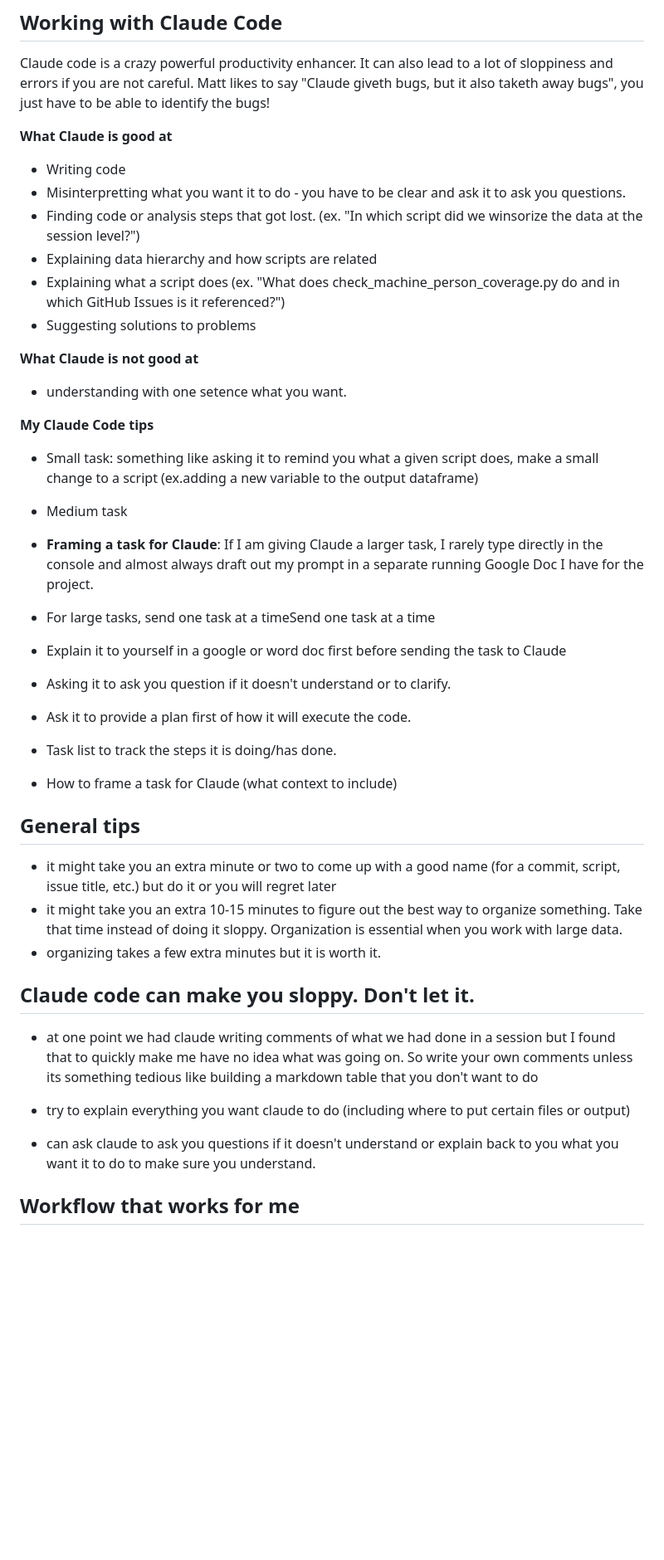
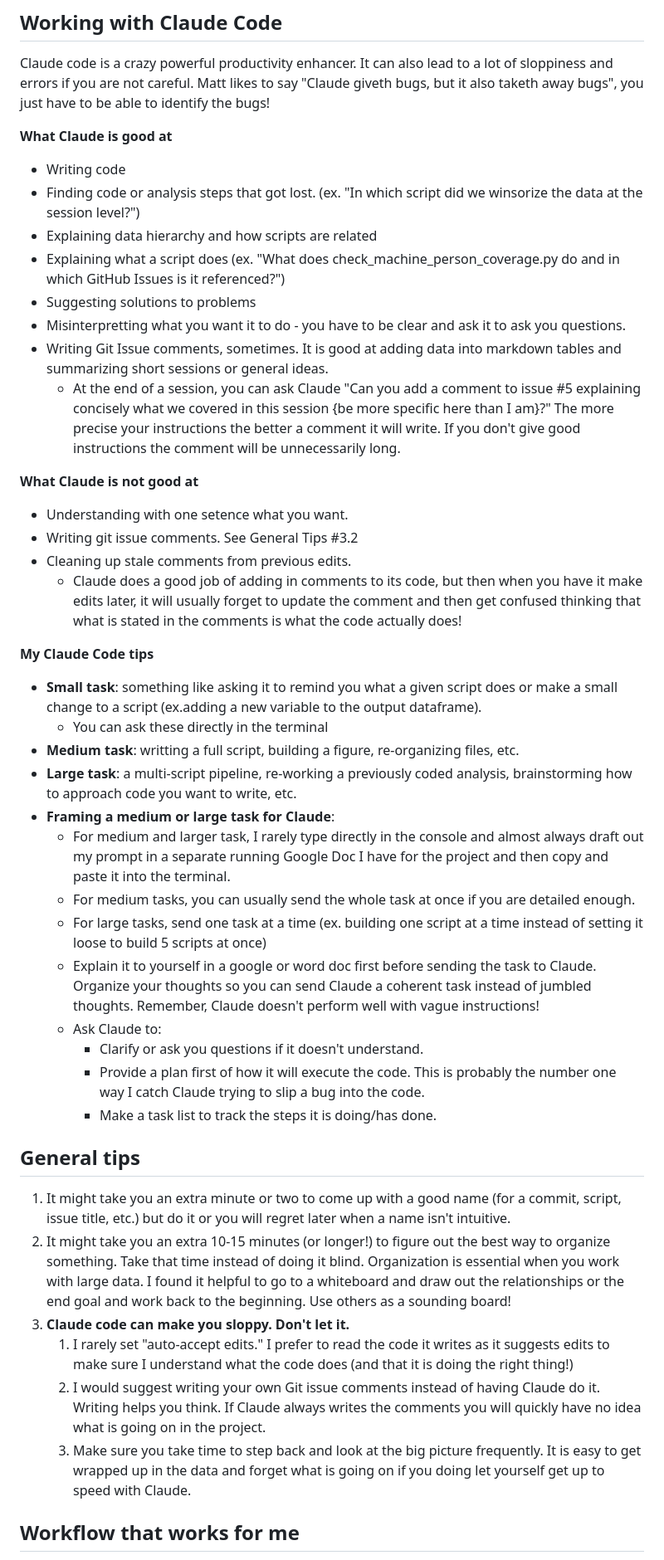
Before and after one commit to hannahlybbert-glitch/Brown_UserManuals, a Markdown page: Guides/Workflow_Guide/workflow_README.md, the part around one of its changes. Shown at 83% size. Drawn GitHub-style; blank space fills up the shorter version.

Commit message:
Finish github + claude workflow readme

```diff
--- a/Guides/Workflow_Guide/workflow_README.md
+++ b/Guides/Workflow_Guide/workflow_README.md
@@ -48,37 +48,44 @@ Claude code is a crazy powerful productivity enhancer. It can also lead to a lot
 
 **What Claude is good at**
 - Writing code
-- Misinterpretting what you want it to do - you have to be clear and ask it to ask you questions.
 - Finding code or analysis steps that got lost. (ex. "In which script did we winsorize the data at the session level?")
 - Explaining data hierarchy and how scripts are related
 - Explaining what a script does (ex. "What does check_machine_person_coverage.py do and in which GitHub Issues is it referenced?")
 - Suggesting solutions to problems
+- Misinterpretting what you want it to do - you have to be clear and ask it to ask you questions.
+- Writing Git Issue comments, sometimes. It is good at adding data into markdown tables and summarizing short sessions or general ideas.
+    - At the end of a session, you can ask Claude "Can you add a comment to issue #5 explaining concisely what we covered in this session {be more specific here than I am}?" The more precise your instructions the better a comment it will write. If you don't give good instructions the comment will be unnecessarily long.
+
 
 **What Claude is not good at**
-- understanding with one setence what you want.
+- Understanding with one setence what you want.
+- Writing git issue comments. See General Tips #3.2
+- Cleaning up stale comments from previous edits.
+    - Claude does a good job of adding in comments to its code, but then when you have it make edits later, it will usually forget to update the comment and then get confused thinking that what is stated in the comments is what the code actually does!
 
 **My Claude Code tips**
-- Small task: something like asking it to remind you what a given script does, make a small change to a script (ex.adding a new variable to the output dataframe)
-- Medium task
-- **Framing a task for Claude**: If I am giving Claude a larger task, I rarely type directly in the console and almost always draft out my prompt in a separate running Google Doc I have for the project.
-- For large tasks, send one task at a timeSend one task at a time
-- Explain it to yourself in a google or word doc first before sending the task to Claude
-- Asking it to ask you question if it doesn't understand or to clarify.
-- Ask it to provide a plan first of how it will execute the code.
-- Task list to track the steps it is doing/has done.
-
-- How to frame a task for Claude (what context to include)
+- **Small task**: something like asking it to remind you what a given script does or make a small change to a script (ex.adding a new variable to the output dataframe).
+    - You can ask these directly in the terminal
+- **Medium task**: writting a full script, building a figure, re-organizing files, etc.
+- **Large task**: a multi-script pipeline, re-working a previously coded analysis, brainstorming how to approach code you want to write, etc.
+- **Framing a medium or large task for Claude**:
+    - For medium and larger task, I rarely type directly in the console and almost always draft out my prompt in a separate running Google Doc I have for the project and then copy and paste it into the terminal.
+    - For medium tasks, you can usually send the whole task at once if you are detailed enough.
+    - For large tasks, send one task at a time (ex. building one script at a time instead of setting it loose to build 5 scripts at once)
+    - Explain it to yourself in a google or word doc first before sending the task to Claude. Organize your thoughts so you can send Claude a coherent task instead of jumbled thoughts. Remember, Claude doesn't perform well with vague instructions!
+    - Ask Claude to:
+        - Clarify or ask you questions if it doesn't understand.
+        - Provide a plan first of how it will execute the code. This is probably the number one way I catch Claude trying to slip a bug into the code.
+        - Make a task list to track the steps it is doing/has done.
 
 
 ## General tips
-- it might take you an extra minute or two to come up with a good name (for a commit, script, issue title, etc.) but do it or you will regret later
-- it might take you an extra 10-15 minutes to figure out the best way to organize something. Take that time instead of doing it sloppy. Organization is essential when you work with large data.
-- organizing takes a few extra minutes but it is worth it.
+1. It might take you an extra minute or two to come up with a good name (for a commit, script, issue title, etc.) but do it or you will regret later when a name isn't intuitive.
+2. It might take you an extra 10-15 minutes (or longer!) to figure out the best way to organize something. Take that time instead of doing it blind. Organization is essential when you work with large data. I found it helpful to go to a whiteboard and draw out the relationships or the end goal and work back to the beginning. Use others as a sounding board!
+3. **Claude code can make you sloppy. Don't let it.**
+    1. I rarely set "auto-accept edits." I prefer to read the code it writes as it suggests edits to make sure I understand what the code does (and that it is doing the right thing!)
+    2. I would suggest writing your own Git issue comments instead of having Claude do it. Writing helps you think. If Claude always writes the comments you will quickly have no idea what is going on in the project.
+    3. Make sure you take time to step back and look at the big picture frequently. It is easy to get wrapped up in the data and forget what is going on if you doing let yourself get up to speed with Claude.
 
-## Claude code can make you sloppy. Don't let it.
-- at one point we had claude writing comments of what we had done in a session but I found that to quickly make me have no idea what was going on. So write your own comments unless its something tedious like building a markdown table that you don't want to do
-
-- try to explain everything you want claude to do (including where to put certain files or output)
-- can ask claude to ask you questions if it doesn't understand or explain back to you what you want it to do to make sure you understand.
 
 ## Workflow that works for me
```
Also changed, not shown: other parts of Guides/Workflow_Guide/workflow_README.md (+13 -11 lines).
